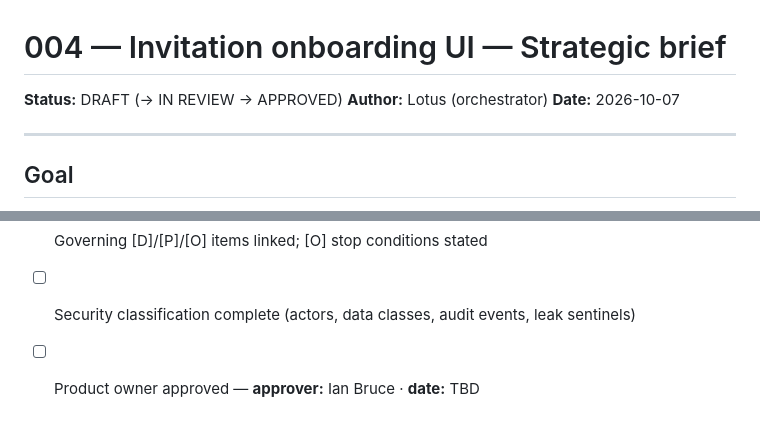
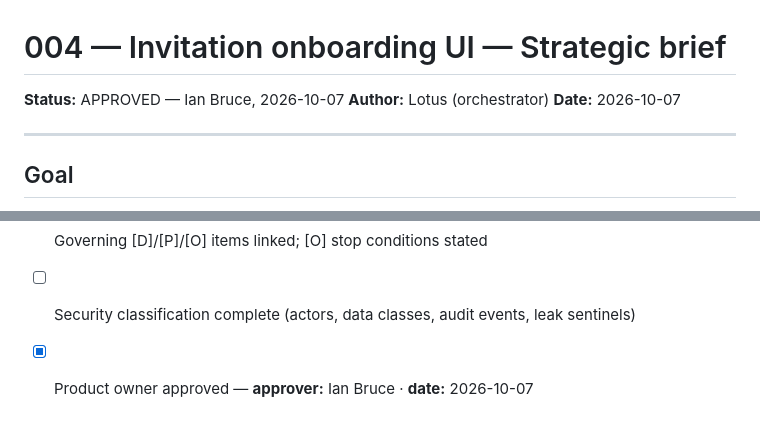
Before and after one commit to ianbrucey/vision-law, a Markdown page: specs/004-invitation-onboarding/00-brief.md, 2 parts joined by grey strips. GitHub-like rendering.

Commit message:
Spec 004: brief APPROVED by Ian 2026-10-07 (mockup approved)

```diff
--- a/specs/004-invitation-onboarding/00-brief.md
+++ b/specs/004-invitation-onboarding/00-brief.md
@@ -1,6 +1,6 @@
 # 004 — Invitation onboarding UI — Strategic brief
 
-**Status:** DRAFT (→ IN REVIEW → APPROVED)
+**Status:** APPROVED — Ian Bruce, 2026-10-07
 **Author:** Lotus (orchestrator)
 **Date:** 2026-10-07
 
@@ -65,4 +65,4 @@ Canonical fixtures in `04-fixtures.json`: pending invitation (matter-scoped), pe
 - [ ] Builder has reviewed and added risks to the pre-mortem
 - [ ] Governing [D]/[P]/[O] items linked; [O] stop conditions stated
 - [ ] Security classification complete (actors, data classes, audit events, leak sentinels)
-- [ ] Product owner approved — **approver:** Ian Bruce · **date:** TBD
+- [x] Product owner approved — **approver:** Ian Bruce · **date:** 2026-10-07
```
